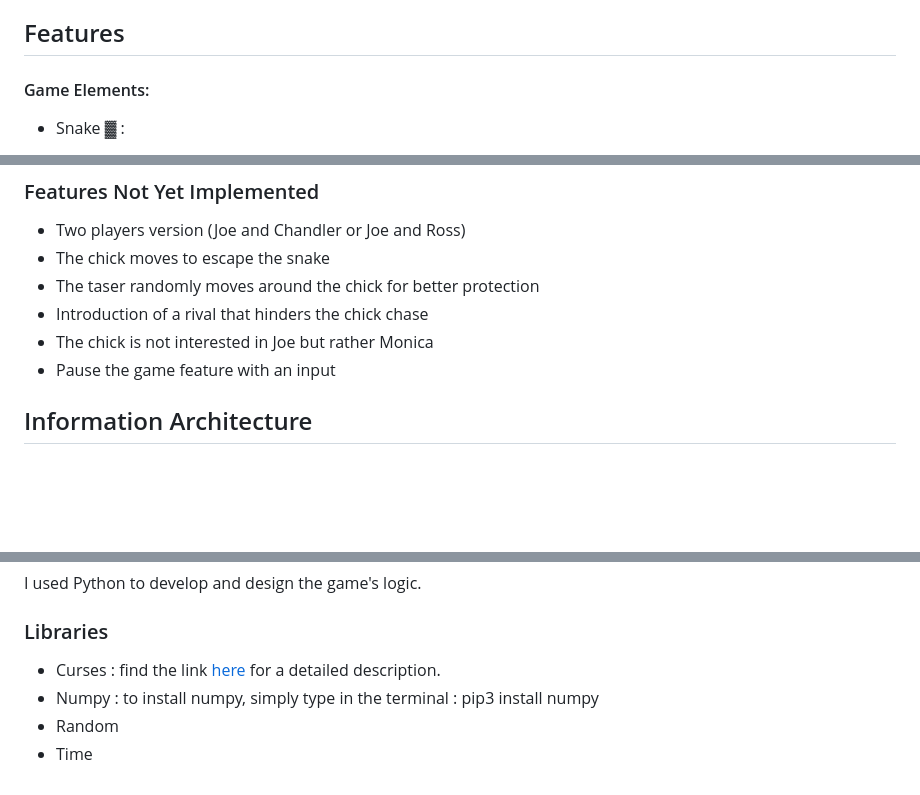
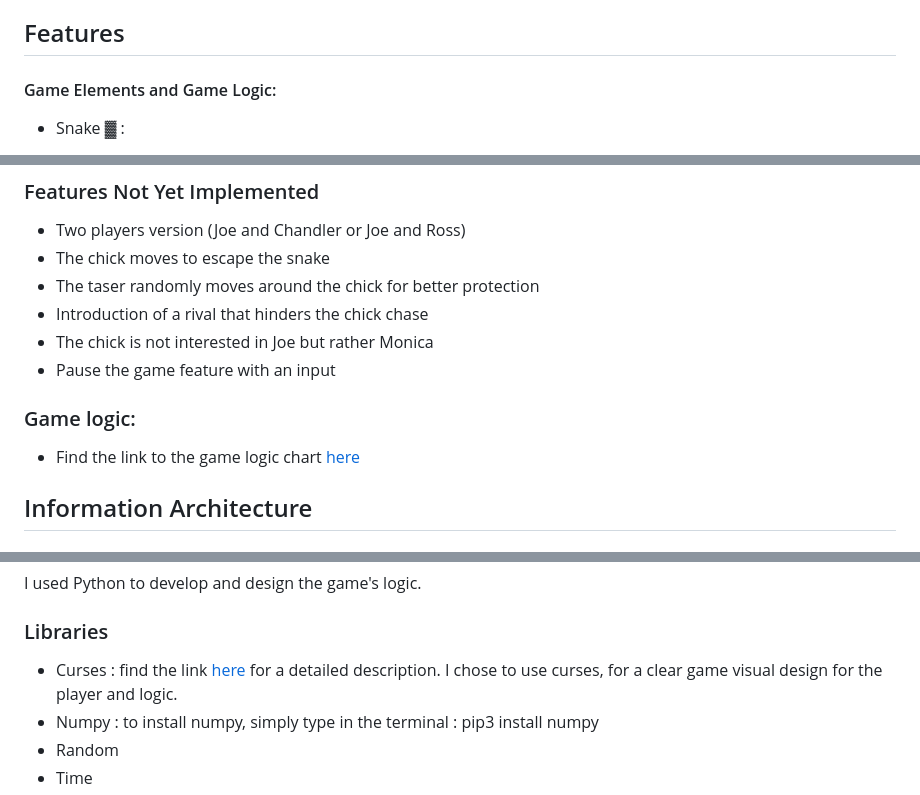
Before and after one commit to DouniaBK/joe_and_the_chick, a Markdown page: README.md, 3 parts joined by grey strips. GitHub-like rendering; blank space fills up the shorter version.

Commit message:
Add logic chart to the Readme as  a final commit

```diff
--- a/README.md
+++ b/README.md
@@ -82,7 +82,7 @@ The characters in the game are:
 
 ## Features
 
-#### Game Elements:
+#### Game Elements and Game Logic:
 
 * Snake ▓ :
 
@@ -140,7 +140,8 @@ The menu:
   * Introduction of a rival that hinders the chick chase
   * The chick is not interested in Joe but rather Monica
   * Pause the game feature with an input
-
+### Game logic:
+* Find the link to the game logic chart [here](https://drive.google.com/file/d/16J0S_AEZp77vxeWnBqbtn2T3fxIQ4qEY/view?usp=sharing)
 ## Information Architecture
 ### Data Models
 
@@ -157,7 +158,7 @@ The game class is divided into three sections:
 I used Python to develop and design the game's logic.
 ### Libraries
 
-* Curses : find the link [here](https://docs.python.org/3/howto/curses.html) for a detailed description.
+* Curses : find the link [here](https://docs.python.org/3/howto/curses.html) for a detailed description. I chose to use curses, for a clear game visual design for the player and logic.
 * Numpy : to install numpy, simply type in the terminal : pip3 install numpy
 * Random
 * Time
```
Also changed, not shown: other parts of README.md (+1 -1 lines), images/Joe_and_the_chick_logic_chart.png (added).
